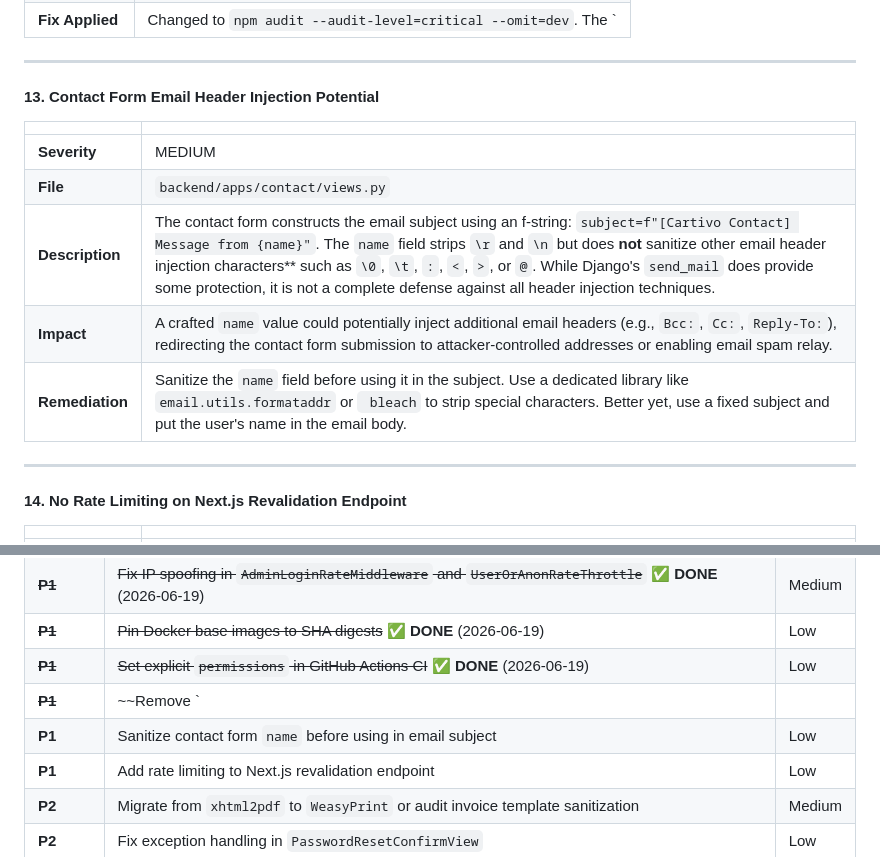
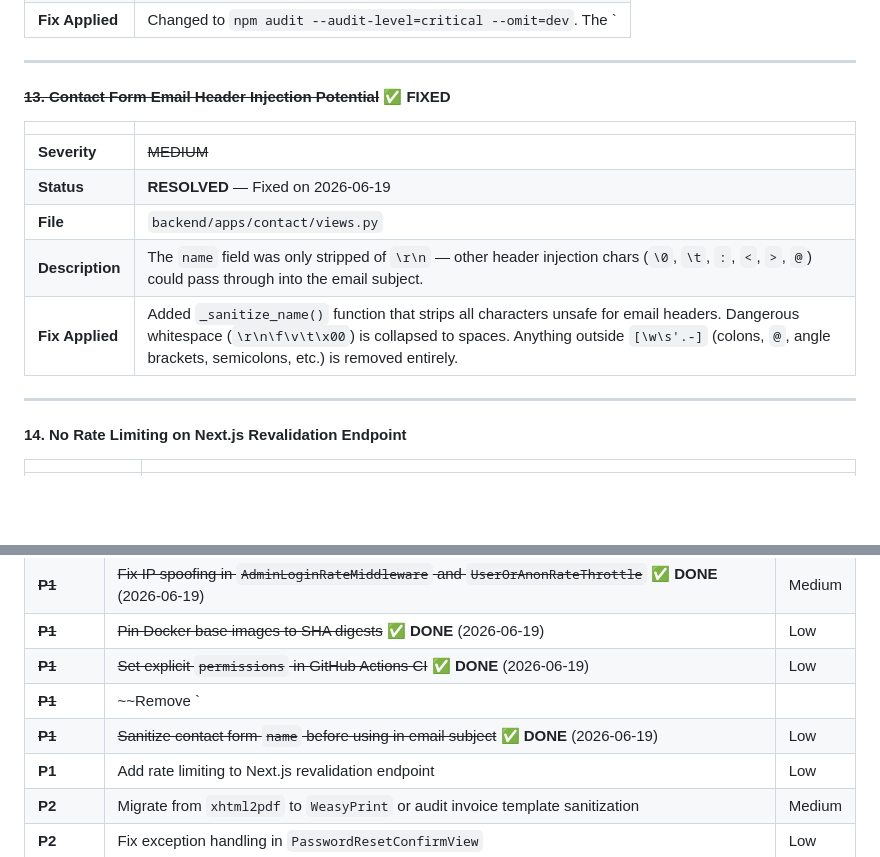
Before and after one commit to krishlazybuilds-commits/cartivo, a Markdown page: SECURITY_AUDIT_REPORT.md, 2 parts joined by grey strips. Drawn GitHub-style; blank space fills up the shorter version.

Commit message:
docs: update security audit report — finding #13 resolved (email header injection)

```diff
--- a/SECURITY_AUDIT_REPORT.md
+++ b/SECURITY_AUDIT_REPORT.md
@@ -162,15 +162,15 @@ Cartivo is a well-architected Django/Next.js e-commerce platform with a **mature
 
 ---
 
-#### 13. Contact Form Email Header Injection Potential
+#### ~~13. Contact Form Email Header Injection Potential~~ ✅ FIXED
 
 | | |
 |---|---|
-| **Severity** | MEDIUM |
+| **Severity** | ~~MEDIUM~~ |
+| **Status** | **RESOLVED** — Fixed on 2026-06-19 |
 | **File** | `backend/apps/contact/views.py` |
-| **Description** | The contact form constructs the email subject using an f-string: `subject=f"[Cartivo Contact] Message from {name}"`. The `name` field strips `\r` and `\n` but does **not** sanitize other email header injection characters** such as `\0`, `\t`, `:`, `<`, `>`, or `@`. While Django's `send_mail` does provide some protection, it is not a complete defense against all header injection techniques. |
-| **Impact** | A crafted `name` value could potentially inject additional email headers (e.g., `Bcc:`, `Cc:`, `Reply-To:`), redirecting the contact form submission to attacker-controlled addresses or enabling email spam relay. |
-| **Remediation** | Sanitize the `name` field before using it in the subject. Use a dedicated library like `email.utils.formataddr` or ` bleach` to strip special characters. Better yet, use a fixed subject and put the user's name in the email body. |
+| **Description** | The `name` field was only stripped of `\r\n` — other header injection chars (`\0`, `\t`, `:`, `<`, `>`, `@`) could pass through into the email subject. |
+| **Fix Applied** | Added `_sanitize_name()` function that strips all characters unsafe for email headers. Dangerous whitespace (`\r\n\f\v\t\x00`) is collapsed to spaces. Anything outside `[\w\s'.-]` (colons, `@`, angle brackets, semicolons, etc.) is removed entirely. |
 
 ---
 
@@ -442,7 +442,7 @@ Cartivo is a well-architected Django/Next.js e-commerce platform with a **mature
 | ~~**P1**~~ | ~~Pin Docker base images to SHA digests~~ ✅ **DONE** (2026-06-19) | Low |
 | ~~**P1**~~ | ~~Set explicit `permissions` in GitHub Actions CI~~ ✅ **DONE** (2026-06-19) | Low |
 | ~~**P1**~~ | ~~Remove `|| true` from `npm audit` in CI~~ ✅ **DONE** (2026-06-19) | Low |
-| **P1** | Sanitize contact form `name` before using in email subject | Low |
+| ~~**P1**~~ | ~~Sanitize contact form `name` before using in email subject~~ ✅ **DONE** (2026-06-19) | Low |
 | **P1** | Add rate limiting to Next.js revalidation endpoint | Low |
 | **P2** | Migrate from `xhtml2pdf` to `WeasyPrint` or audit invoice template sanitization | Medium |
 | **P2** | Fix exception handling in `PasswordResetConfirmView` | Low |
```
